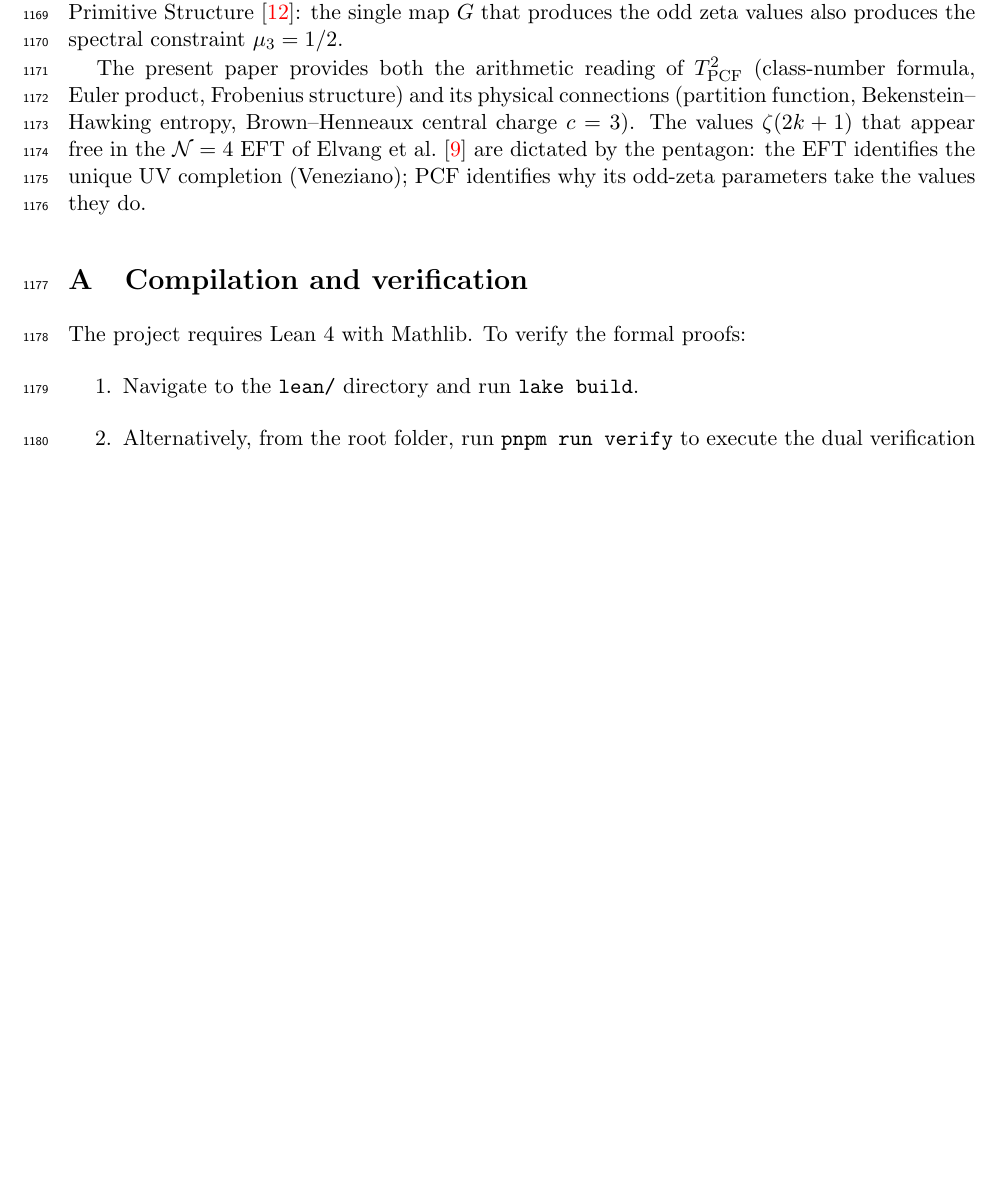
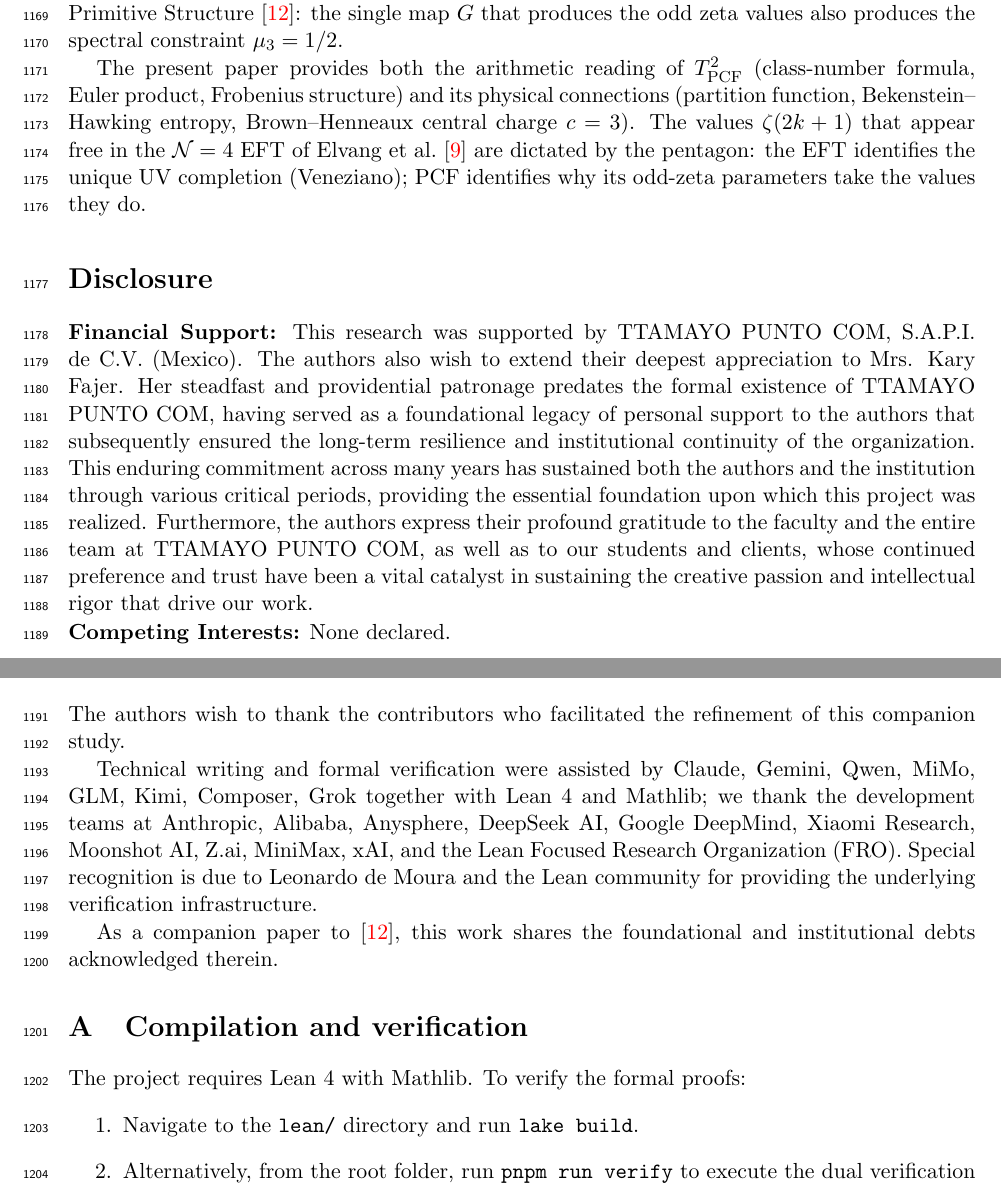
Before and after one commit to omega-pcf/02-odd-zeta, a LaTeX document (main.tex, which reads src/chapters/acknowledgments.tex, src/chapters/disclosure.tex): part of page 35 of 36 before the commit and two parts of pages 35 and 36 of 37 after it, the two joined at a grey line, cut so that both start at the same text, the shorter picture padded with empty space. Compiled offline with pdfLaTeX.

Commit message:
feat: add financial/AI disclosure and synchronize identifiers with V11
- Added disclosure.tex and acknowledgments.tex following SIGMA/V11 standards.
- Performed global rename of Z20star to ZtwentyStar in Lean and LaTeX for parity with main manuscript.
- Updated main.tex to incorporate new sections.
- Verified build stability.

```diff
--- /dev/null
+++ b/src/chapters/acknowledgments.tex
@@ -0,0 +1,7 @@
+\section*{Acknowledgments}\label{sec:ack}
+
+The authors wish to thank the contributors who facilitated the refinement of this companion study.
+
+Technical writing and formal verification were assisted by Claude, Gemini, Qwen, MiMo, GLM, Kimi, Composer, Grok together with Lean~4 and Mathlib; we thank the development teams at Anthropic, Alibaba, Anysphere, DeepSeek AI, Google DeepMind, Xiaomi Research, Moonshot AI, Z.ai, MiniMax, xAI, and the Lean Focused Research Organization (FRO). Special recognition is due to Leonardo de Moura and the Lean community for providing the underlying verification infrastructure.
+
+As a companion paper to \cite{V11}, this work shares the foundational and institutional debts acknowledged therein.
--- /dev/null
+++ b/src/chapters/disclosure.tex
@@ -0,0 +1,5 @@
+\section*{Disclosure}\label{sec:disclosure}
+
+\noindent \textbf{Financial Support:} This research was supported by TTAMAYO PUNTO COM, S.A.P.I. de C.V. (Mexico). The authors also wish to extend their deepest appreciation to Mrs. Kary Fajer. Her steadfast and providential patronage predates the formal existence of TTAMAYO PUNTO COM, having served as a foundational legacy of personal support to the authors that subsequently ensured the long-term resilience and institutional continuity of the organization. This enduring commitment across many years has sustained both the authors and the institution through various critical periods, providing the essential foundation upon which this project was realized. Furthermore, the authors express their profound gratitude to the faculty and the entire team at TTAMAYO PUNTO COM, as well as to our students and clients, whose continued preference and trust have been a vital catalyst in sustaining the creative passion and intellectual rigor that drive our work.
+
+\noindent \textbf{Competing Interests:} None declared.
```
Also changed, not shown: main.tex (+2 -0 lines), src/chapters/06-discussion.tex (+2 -2 lines), 1 other file.
